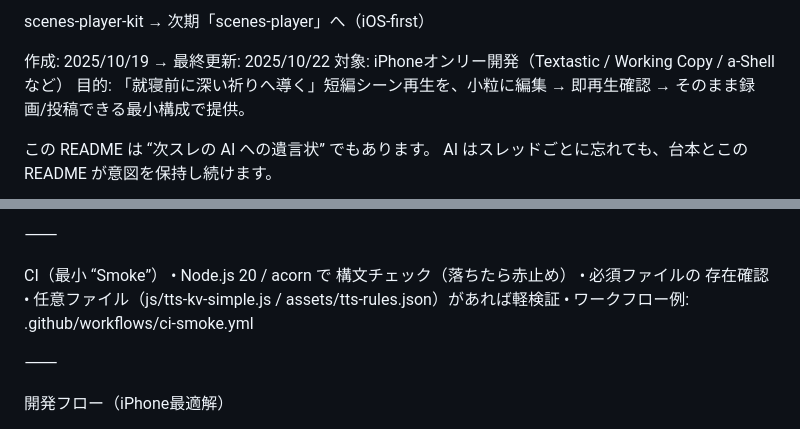
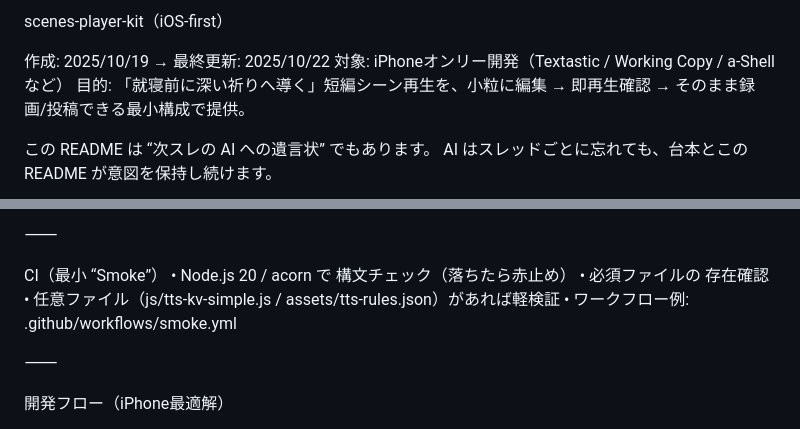
Before and after one commit to yusukefujiijp/scenes-player-kit, a Markdown page: README.md, 2 parts joined by grey strips. Rendered like a GitHub page.

```diff
--- a/README.md
+++ b/README.md
@@ -1,4 +1,4 @@
-scenes-player-kit → 次期「scenes-player」へ（iOS-first）
+scenes-player-kit（iOS-first）
 
 作成: 2025/10/19 → 最終更新: 2025/10/22
 対象: iPhoneオンリー開発（Textastic / Working Copy / a-Shell など）
@@ -84,7 +84,7 @@ CI（最小 “Smoke”）
 	•	Node.js 20 / acorn で 構文チェック（落ちたら赤止め）
 	•	必須ファイルの 存在確認
 	•	任意ファイル（js/tts-kv-simple.js / assets/tts-rules.json）があれば軽検証
-	•	ワークフロー例: .github/workflows/ci-smoke.yml
+	•	ワークフロー例: .github/workflows/smoke.yml
 
 ⸻
 
```
